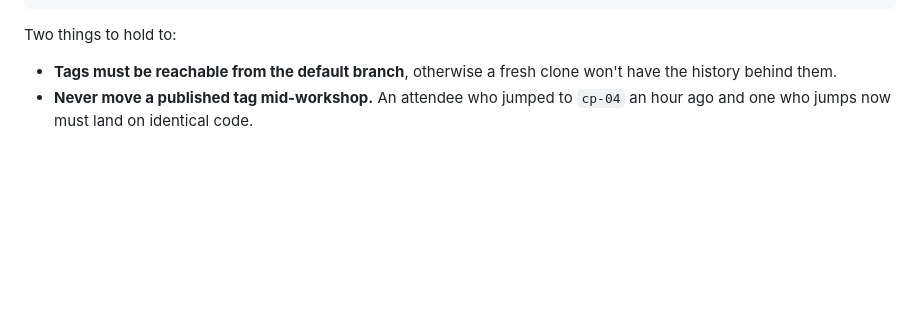
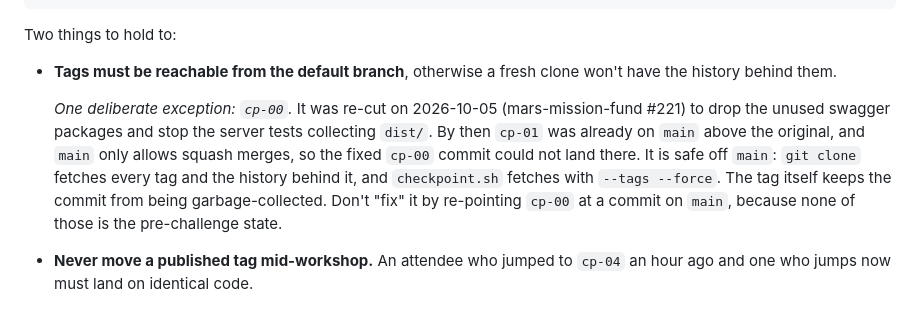
Before and after one commit to OrchLab-ai/workshop-example, a Markdown page: checkpoints/README.md, the part around the change. Rendered like a GitHub page; blank space fills up the shorter version.

Commit message:
Say why cp-00 is off main, so nobody re-points it
cp-00 was re-cut (mars-mission-fund#221) after cp-01 was already on main, and
main only takes squash merges, so the fixed commit could not land there. Being
off main costs nothing - clone and checkpoint.sh both fetch every tag - but it
breaks the README's own rule, which is exactly what invites a well-meant fix.

Co-Authored-By: Claude Opus 5.5 <noreply@anthropic.com>

```diff
--- a/checkpoints/README.md
+++ b/checkpoints/README.md
@@ -103,5 +103,14 @@ Two things to hold to:
 
 - **Tags must be reachable from the default branch**, otherwise a fresh clone
   won't have the history behind them.
+
+  *One deliberate exception: `cp-00`.* It was re-cut on 2026-10-05 (mars-mission-fund
+  #221) to drop the unused swagger packages and stop the server tests collecting
+  `dist/`. By then `cp-01` was already on `main` above the original, and `main`
+  only allows squash merges, so the fixed `cp-00` commit could not land there.
+  It is safe off `main`: `git clone` fetches every tag and the history behind it,
+  and `checkpoint.sh` fetches with `--tags --force`. The tag itself keeps the
+  commit from being garbage-collected. Don't "fix" it by re-pointing `cp-00` at
+  a commit on `main`, because none of those is the pre-challenge state.
 - **Never move a published tag mid-workshop.** An attendee who jumped to `cp-04`
   an hour ago and one who jumps now must land on identical code.
```
